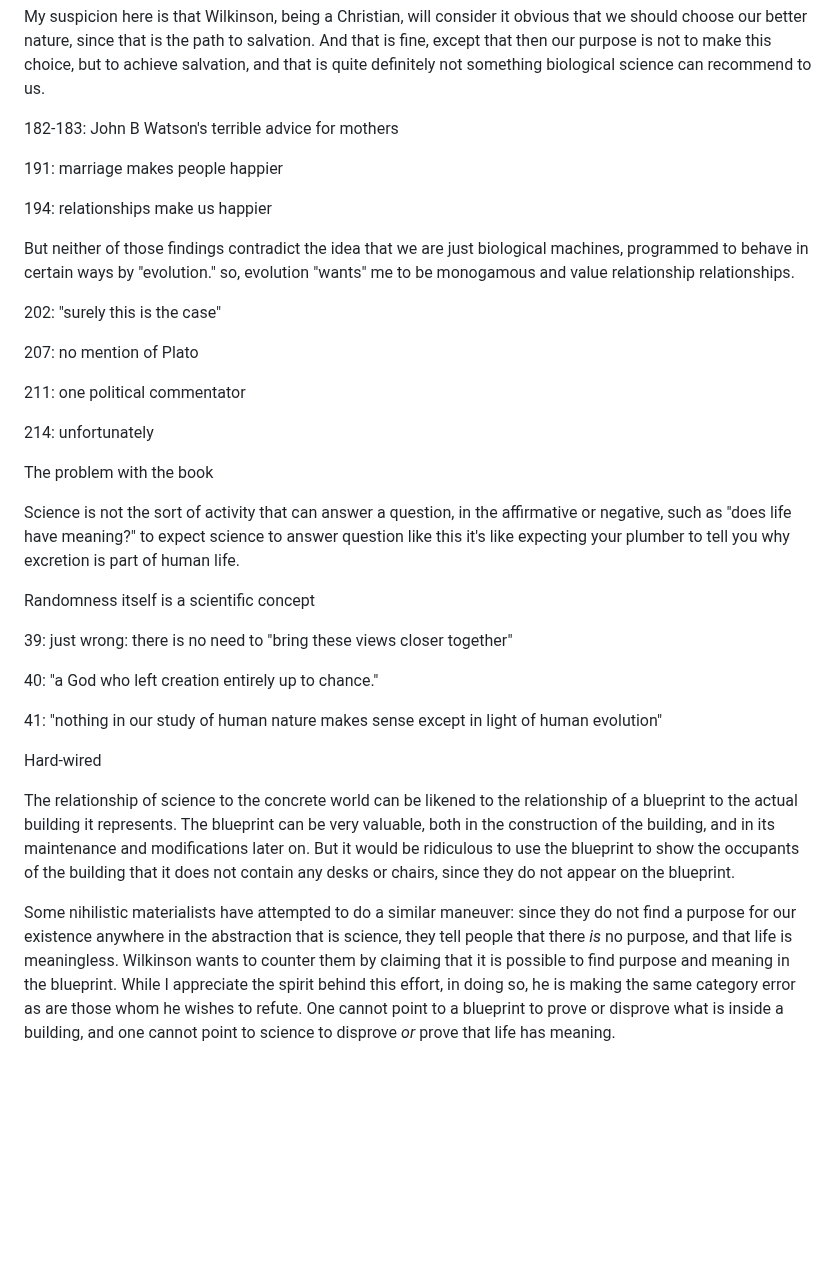
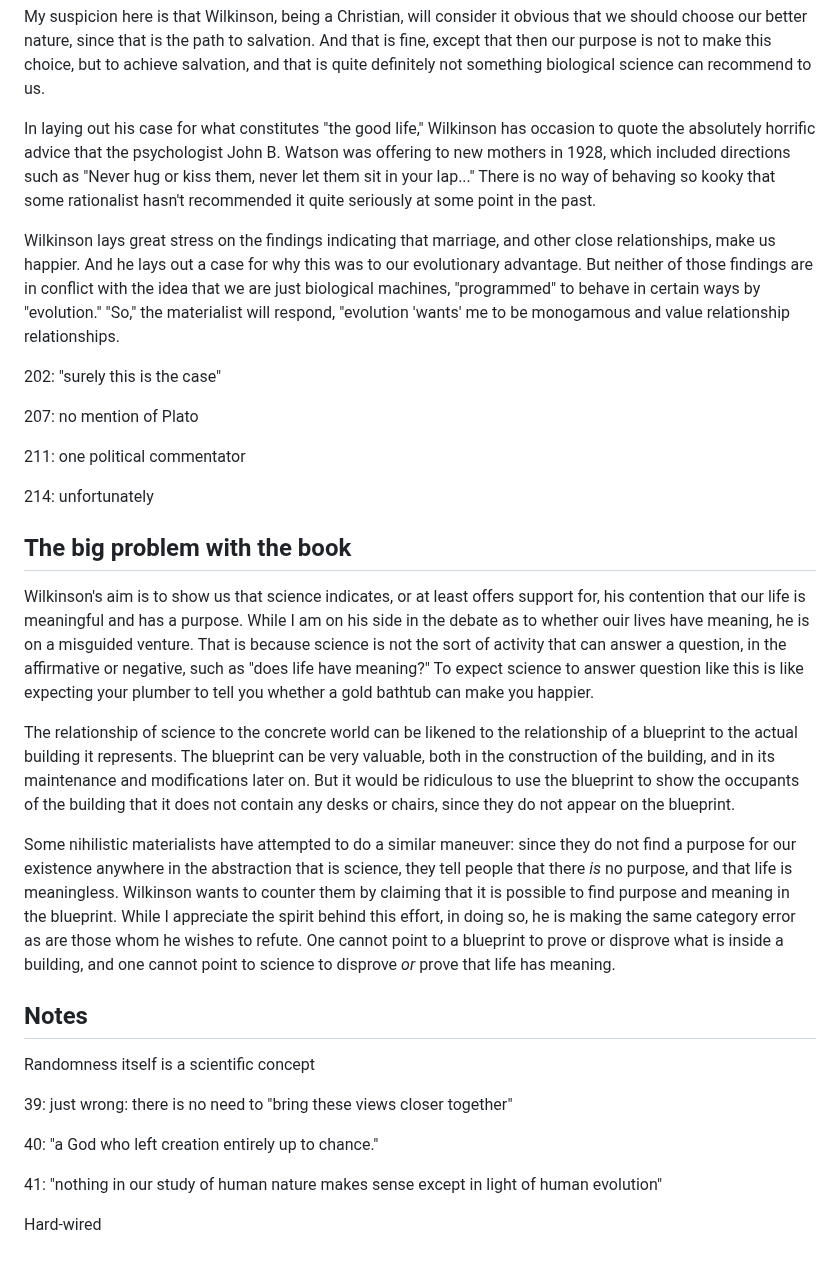
Before and after one commit to gcallah/BookReviews, a Markdown page: wilkinson.md, the part around the change. Rendered like a GitHub page; blank space fills up the shorter version.

Commit message:
ADding more to Wilkinson.

```diff
--- a/wilkinson.md
+++ b/wilkinson.md
@@ -176,15 +176,18 @@ nature, since that is the path to salvation. And that is fine, except that then
 but to achieve salvation, and that is quite definitely not something biological science can recommend to us.
 
 
-
-182-183: John B Watson's terrible advice for mothers
+In laying out his case for what constitutes "the good life," Wilkinson has occasion to quote the absolutely horrific
+advice that the psychologist John B. Watson was offering to new mothers in 1928, which included directions such as
+"Never hug or kiss them, never let them sit in your lap..." There is no way of behaving so kooky that some
+rationalist hasn't recommended it quite seriously at some point in the past.
 
 
-191: marriage makes people happier
+Wilkinson lays great stress on the findings indicating that marriage, and other close relationships, make us happier.
+And he lays out a case for why this was to our evolutionary advantage.  But neither of those findings are in conflict
+with the idea that we are just biological machines, "programmed" to behave in certain ways by "evolution." "So," the
+materialist will respond, "evolution 'wants' me to be monogamous and value relationship
+relationships.
 
-194: relationships make us happier
-
-But neither of those findings contradict the idea that we are just biological machines, programmed to behave in certain ways by "evolution." so, evolution "wants" me to be monogamous and value relationship relationships.
 
 202: "surely this is the case"
 
@@ -199,25 +202,16 @@ But neither of those findings contradict the idea that we are just biological ma
 
 
 
-The problem with the book
+## The big problem with the book
 
 
-Science is not the sort of activity that can answer a question, in the affirmative or negative, such as "does life have
-meaning?" to expect science to answer question like this it's like expecting your plumber to tell you why excretion is
-part of human life.
+Wilkinson's aim is to show us that science indicates, or at least offers support for, his contention that our life is
+meaningful and has a purpose. While I am on his side in the debate as to whether ouir lives have meaning, he is
+on a misguided venture. That is because science is not the sort of activity that can answer a question, in the
+affirmative or negative, such as "does life have meaning?" To expect science to answer question like this is like
+expecting your plumber to tell you whether a gold bathtub can make you happier.
 
 
-
-
-Randomness itself is a scientific concept
-
-39: just wrong: there is no need to "bring these views closer together"
-
-40: "a God who left creation entirely up to chance."
-
-41: "nothing in our study of human nature makes sense except in light of human evolution"
-
-Hard-wired
 
 
 The relationship of science to the concrete world can be likened to the relationship of a blueprint to the actual
@@ -231,3 +225,19 @@ Wilkinson wants to counter them by claiming that it is possible to find purpose
 appreciate the spirit behind this effort, in doing so, he is making the same category error as are those whom he wishes
 to refute. One cannot point to a blueprint to prove or disprove what is inside a building, and one cannot point to
 science to disprove *or* prove that life has meaning.
+
+
+
+
+
+## Notes
+
+Randomness itself is a scientific concept
+
+39: just wrong: there is no need to "bring these views closer together"
+
+40: "a God who left creation entirely up to chance."
+
+41: "nothing in our study of human nature makes sense except in light of human evolution"
+
+Hard-wired
```
